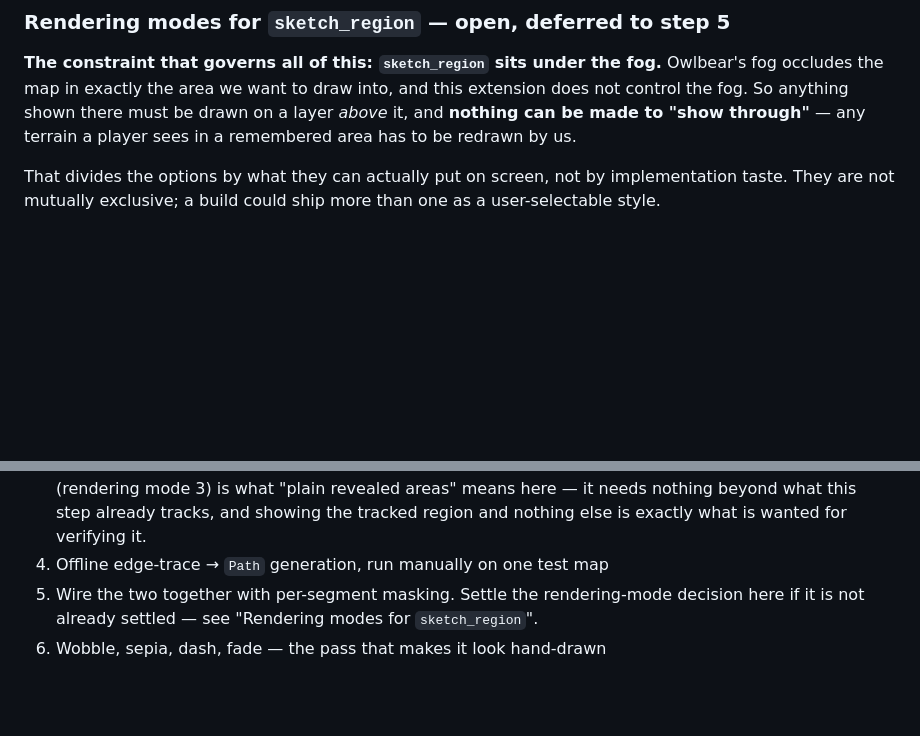
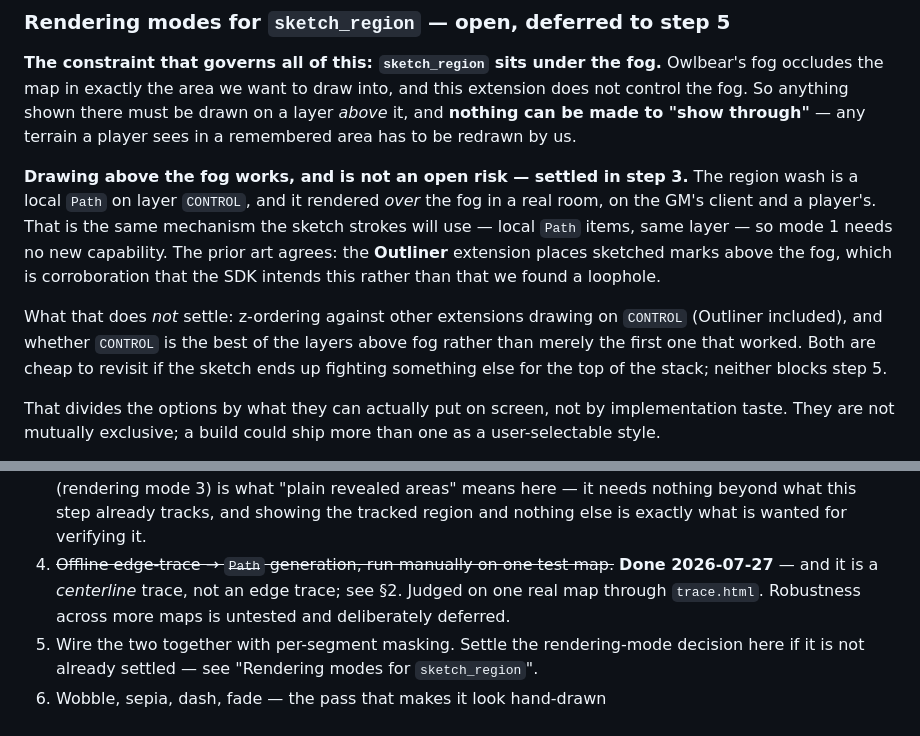
Before and after one commit to CaptainChocolatedessert/cartographers-fog, a Markdown page: DESIGN.md, 2 parts joined by grey strips. Drawn GitHub-style; blank space fills up the shorter version.

Commit message:
Close out step 4, and settle the above-the-fog question
Step 4 is done: the trace was judged on a real map. Robustness across more
maps is untested and deliberately deferred.

Drawing above the fog is not an open risk for step 5. Step 3 already proved
it from this codebase — the region wash is a local Path on layer CONTROL and
it rendered over the fog for a GM and a player client in a real room, which
is the same mechanism the sketch strokes will use. The Outliner extension
does the same thing, which is corroboration rather than the evidence itself.

Still unsettled, and noted as such: z-order against other extensions drawing
on CONTROL, and whether a different above-fog layer would suit better.

Co-Authored-By: Claude Opus 5 <noreply@anthropic.com>

```diff
--- a/DESIGN.md
+++ b/DESIGN.md
@@ -351,6 +351,18 @@ any smaller radius for free, should a use for one appear.
 occludes the map in exactly the area we want to draw into, and this extension does not control
 the fog. So anything shown there must be drawn on a layer *above* it, and **nothing can be made
 to "show through"** — any terrain a player sees in a remembered area has to be redrawn by us.
+
+**Drawing above the fog works, and is not an open risk — settled in step 3.** The region wash
+is a local `Path` on layer `CONTROL`, and it rendered *over* the fog in a real room, on the GM's
+client and a player's. That is the same mechanism the sketch strokes will use — local `Path`
+items, same layer — so mode 1 needs no new capability. The prior art agrees: the **Outliner**
+extension places sketched marks above the fog, which is corroboration that the SDK intends this
+rather than that we found a loophole.
+
+What that does *not* settle: z-ordering against other extensions drawing on `CONTROL` (Outliner
+included), and whether `CONTROL` is the best of the layers above fog rather than merely the
+first one that worked. Both are cheap to revisit if the sketch ends up fighting something else
+for the top of the stack; neither blocks step 5.
 
 That divides the options by what they can actually put on screen, not by implementation taste.
 They are not mutually exclusive; a build could ship more than one as a user-selectable style.
@@ -1010,7 +1022,9 @@ keeping in the back pocket for a quick visual spike.
    region wash (rendering mode 3) is what "plain revealed areas" means here — it needs nothing
    beyond what this step already tracks, and showing the tracked region and nothing else is
    exactly what is wanted for verifying it.
-4. Offline edge-trace → `Path` generation, run manually on one test map
+4. ~~Offline edge-trace → `Path` generation, run manually on one test map.~~ **Done
+   2026-07-27** — and it is a *centerline* trace, not an edge trace; see §2. Judged on one real
+   map through `trace.html`. Robustness across more maps is untested and deliberately deferred.
 5. Wire the two together with per-segment masking. Settle the rendering-mode decision here if
    it is not already settled — see "Rendering modes for `sketch_region`".
 6. Wobble, sepia, dash, fade — the pass that makes it look hand-drawn
```
